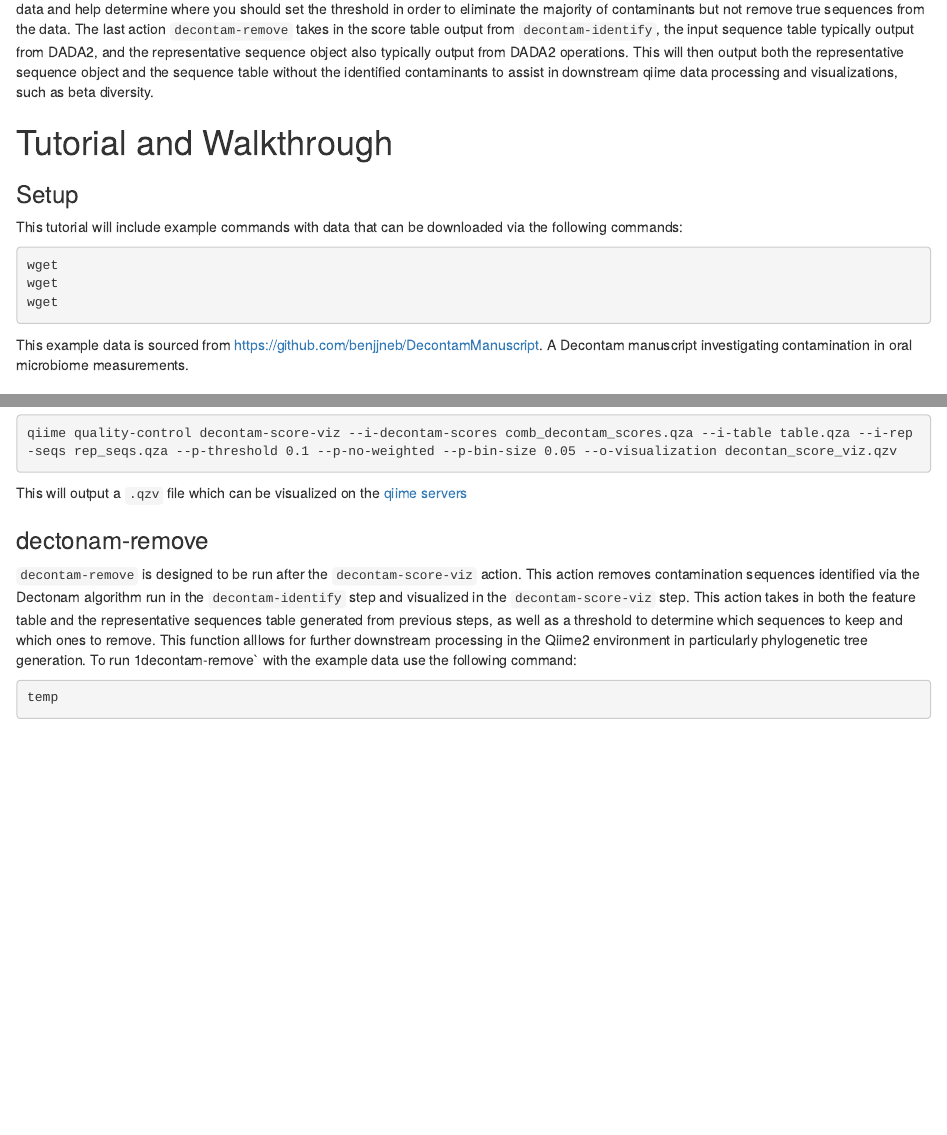
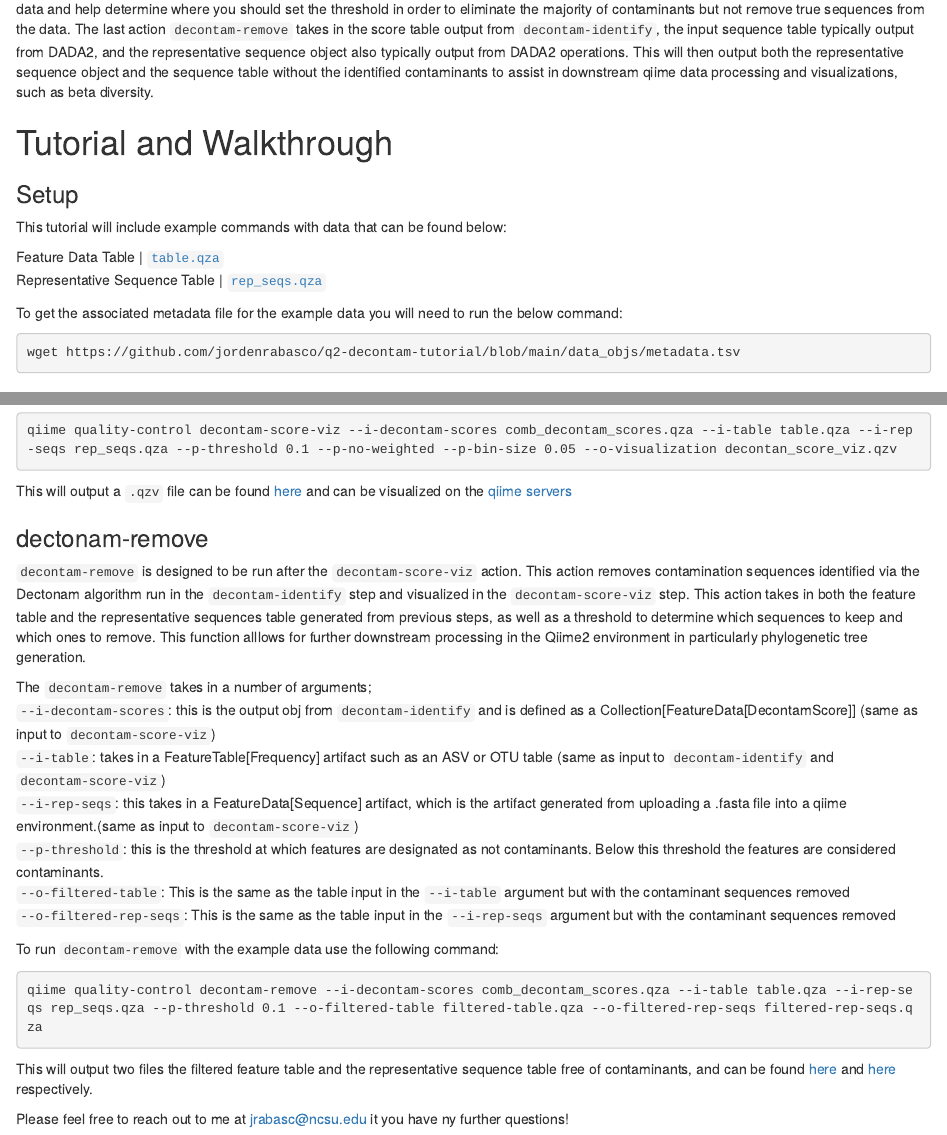
Before and after one commit to jordenrabasco/q2-decontam-tutorial, an R Markdown document (Q2_Decontam_Tutorial.Rmd): the page in a window 1100 px wide, from 480 px down, and a second part further down, joined at a grey line. Rendered offline with R 4.5, knitr and Pandoc, with nearby package versions.

Commit message:
embeding links
-embes links in the markdown file

````diff
--- a/Q2_Decontam_Tutorial.Rmd
+++ b/Q2_Decontam_Tutorial.Rmd
@@ -18,14 +18,15 @@ The q2-Decontam functionality is included in the base qiime2 distribution under
 
 ### Setup
 
-This tutorial will include example commands with data that can be downloaded via the following commands:
+This tutorial will include example commands with data that can be found below:
 
+Feature Data Table | [`table.qza`](https://github.com/jordenrabasco/q2-decontam-tutorial/raw/main/data_objs/table.qza "download")\
+Representative Sequence Table | [`rep_seqs.qza`](https://github.com/jordenrabasco/q2-decontam-tutorial/raw/main/data_objs/rep_seqs.qza "download")\
+
+To get the associated metadata file for the example data you will need to run the below command:
 ```{r, engine = 'bash', eval = FALSE}
-wget
-wget
-wget
+wget https://github.com/jordenrabasco/q2-decontam-tutorial/blob/main/data_objs/metadata.tsv
 ```
-This example data is sourced from https://github.com/benjjneb/DecontamManuscript. A Decontam manuscript investigating contamination in oral microbiome measurements.
 
 ### dectonam-identify
 The first action that will be run is `dectonam-identify`. This action runs the functionality in the base r Decontam application. As such yo will need to decide which method of Decontam you would like to run either the Frequency, Prevalence, or Combined method. An in depth explanation of the functionality each methods algorithm can be found here: https://benjjneb.github.io/decontam/vignettes/decontam_intro.html
@@ -96,7 +97,7 @@ To run `decontam-score-viz` with the example data use the following command:
 qiime quality-control decontam-score-viz --i-decontam-scores comb_decontam_scores.qza --i-table table.qza --i-rep-seqs rep_seqs.qza --p-threshold 0.1 --p-no-weighted --p-bin-size 0.05 --o-visualization decontan_score_viz.qzv
 ```
 
-This will output a `.qzv` file which can be visualized on the [qiime servers](https://view.qiime2.org/)
+This will output a `.qzv` file can be found [here](https://github.com/jordenrabasco/q2-decontam-tutorial/raw/main/data_objs/decontan_score_viz.qzv "download") and can be visualized on the [qiime servers](https://view.qiime2.org/)
 
 
 ### dectonam-remove
@@ -105,4 +105,16 @@ To run 1decontam-remove` with the example data use the following command:
 
+The `decontam-remove` takes in a number of arguments;\
+`--i-decontam-scores`: this is the output obj from `decontam-identify` and is defined as a Collection[FeatureData[DecontamScore]] (same as input to `decontam-score-viz`)\
+`--i-table`: takes in a FeatureTable[Frequency] artifact such as an ASV or OTU table (same as input to `decontam-identify` and `decontam-score-viz`)\
+`--i-rep-seqs`: this takes in a FeatureData[Sequence] artifact, which is the artifact generated from uploading a .fasta file into a qiime environment.(same as input to `decontam-score-viz`)\
+`--p-threshold`: this is the threshold at which features are designated as not contaminants. Below this threshold the features are considered contaminants.\
+`--o-filtered-table`: This is the same as the table input in the `--i-table` argument but with the contaminant sequences removed\
+`--o-filtered-rep-seqs`: This is the same as the table input in the `--i-rep-seqs` argument but with the contaminant sequences removed\
+
+To run `decontam-remove` with the example data use the following command:
 ```{r, engine = 'bash', eval = FALSE}
-temp
+qiime quality-control decontam-remove --i-decontam-scores comb_decontam_scores.qza --i-table table.qza --i-rep-seqs rep_seqs.qza --p-threshold 0.1 --o-filtered-table filtered-table.qza --o-filtered-rep-seqs filtered-rep-seqs.qza
 ```
+This will output two files the filtered feature table and the representative sequence table free of contaminants, and can be found [here](https://github.com/jordenrabasco/q2-decontam-tutorial/raw/main/data_objs/filtered-table.qza "donwload") and [here](https://github.com/jordenrabasco/q2-decontam-tutorial/raw/main/data_objs/filtered-rep-seqs.qza "download") respectively.
+
+Please feel free to reach out to me at jrabasc@ncsu.edu it you have ny further questions!
````
Also changed, not shown: Q2_Decontam_Tutorial.Rmd (7 more changed lines).
